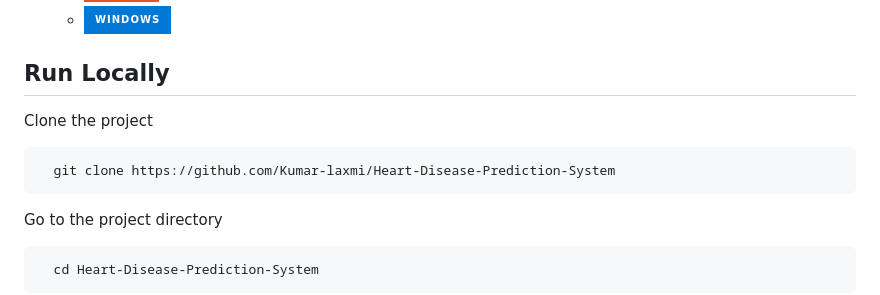
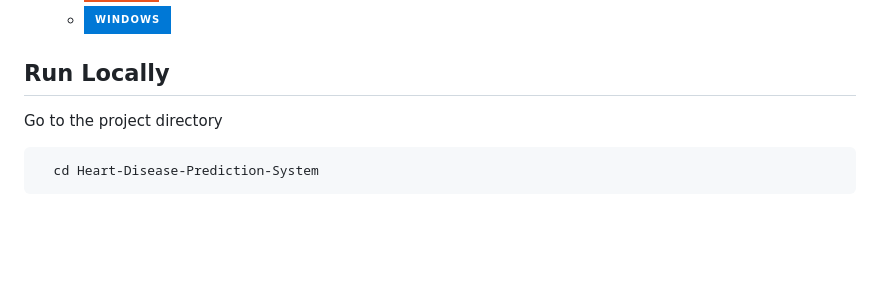
Before and after one commit to JISHNU-GIREESH/heart-disease-prediction, a Markdown page: README.md, the part around the change. GitHub-like rendering; badges without logos; blank space fills up the shorter version.

Commit message:
Update README to remove clone instructions
Removed instructions for cloning the project from the README.

````diff
--- a/README.md
+++ b/README.md
@@ -109,12 +109,6 @@ the system and what all are the diseases predicted by the system.*
 
 ## Run Locally
 
-Clone the project
-
-```bash
-  git clone https://github.com/Kumar-laxmi/Heart-Disease-Prediction-System
-```
-
 Go to the project directory
 
 ```bash
````
